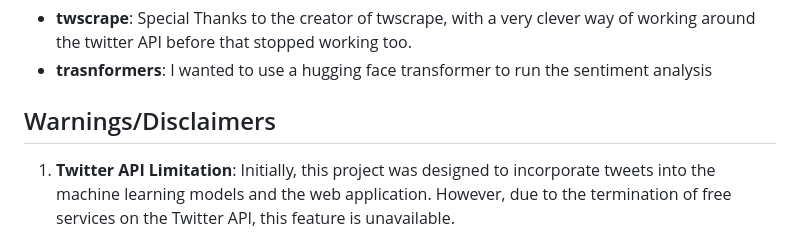
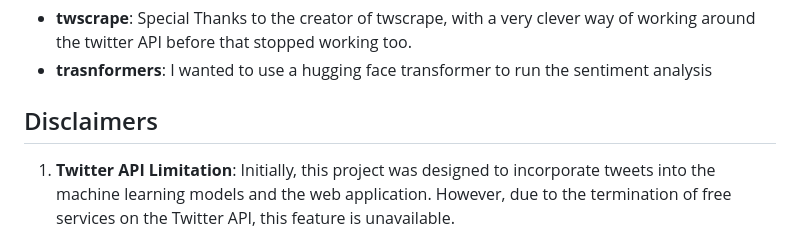
Before and after one commit to rybott/Stock_predict_webapp, a Markdown page: README.md, the part around the change. GitHub-like rendering.

```diff
--- a/README.md
+++ b/README.md
@@ -72,7 +72,7 @@ Installation and Setup are simple, as one only needs to download all of the rele
 - **trasnformers**: I wanted to use a hugging face transformer to run the sentiment analysis
 
 
-## Warnings/Disclaimers
+## Disclaimers
 
 1. **Twitter API Limitation**: Initially, this project was designed to incorporate tweets into the machine learning models and the web application. However, due to the termination of free services on the Twitter API, this feature is unavailable.
 2. **Educational Purpose Only**: This project was designed and developed as a learning experience. The predictions and data provided should **not** be used for actual financial decision-making.
```
